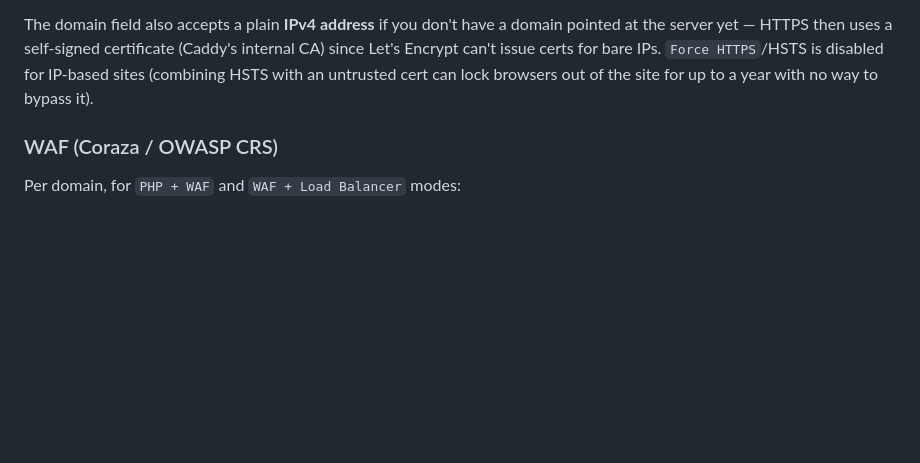
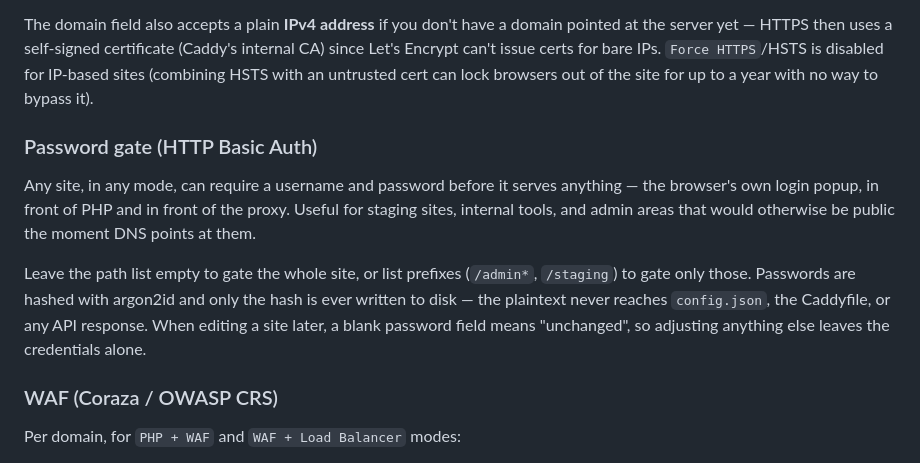
Before and after one commit to galihlasahido/aapanel-frankenphp-manager, a Markdown page: README.md, the part around the change. Rendered like a GitHub page; blank space fills up the shorter version.

Commit message:
Document the password gate
Co-Authored-By: Claude Opus 5 <noreply@anthropic.com>

```diff
--- a/README.md
+++ b/README.md
@@ -46,6 +46,12 @@ Add/edit/remove domains, each running in one of three modes:
 Backends are addressed as `host:port` and are reached over plain HTTP by default. If the backend itself listens with TLS, turn on **`Backend speaks HTTPS/TLS`** — a TLS listener answers a plain HTTP request with a redirect to `https://<Host>/`, and since that address is built from the forwarded `Host` header, the browser is sent back to your public domain and loops (`ERR_TOO_MANY_REDIRECTS`) with a clean 302 in every log. Local backends are usually self-signed, so **`Skip certificate verification`** is normally needed too; it applies only to the hop from Caddy to the backend, never to the certificate visitors see. The health-check button follows the same setting, so it probes the backend the way Caddy actually reaches it.
 
 The domain field also accepts a plain **IPv4 address** if you don't have a domain pointed at the server yet — HTTPS then uses a self-signed certificate (Caddy's internal CA) since Let's Encrypt can't issue certs for bare IPs. `Force HTTPS`/HSTS is disabled for IP-based sites (combining HSTS with an untrusted cert can lock browsers out of the site for up to a year with no way to bypass it).
+
+### Password gate (HTTP Basic Auth)
+
+Any site, in any mode, can require a username and password before it serves anything — the browser's own login popup, in front of PHP and in front of the proxy. Useful for staging sites, internal tools, and admin areas that would otherwise be public the moment DNS points at them.
+
+Leave the path list empty to gate the whole site, or list prefixes (`/admin*`, `/staging`) to gate only those. Passwords are hashed with argon2id and only the hash is ever written to disk — the plaintext never reaches `config.json`, the Caddyfile, or any API response. When editing a site later, a blank password field means "unchanged", so adjusting anything else leaves the credentials alone.
 
 ### WAF (Coraza / OWASP CRS)
 
```
